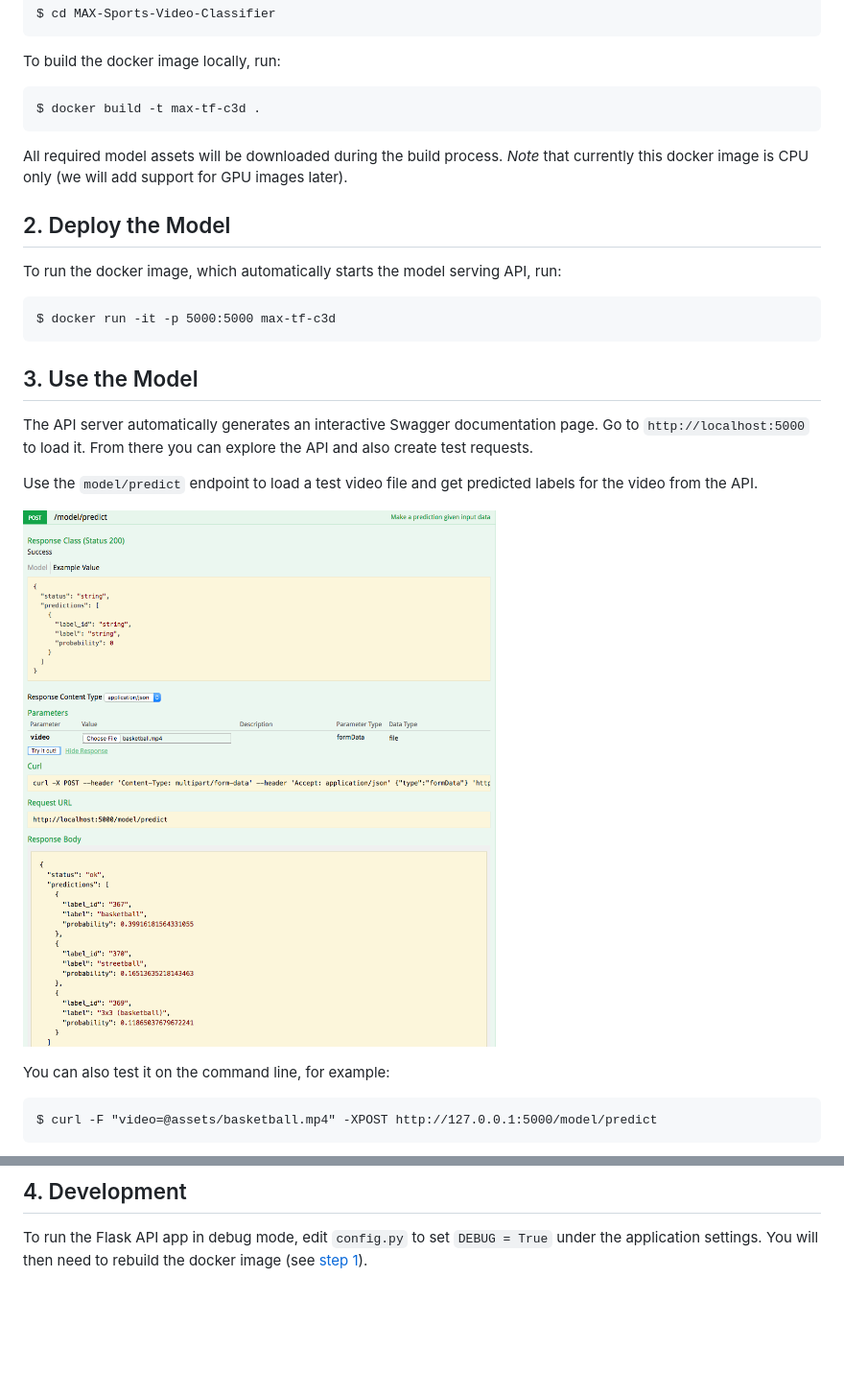
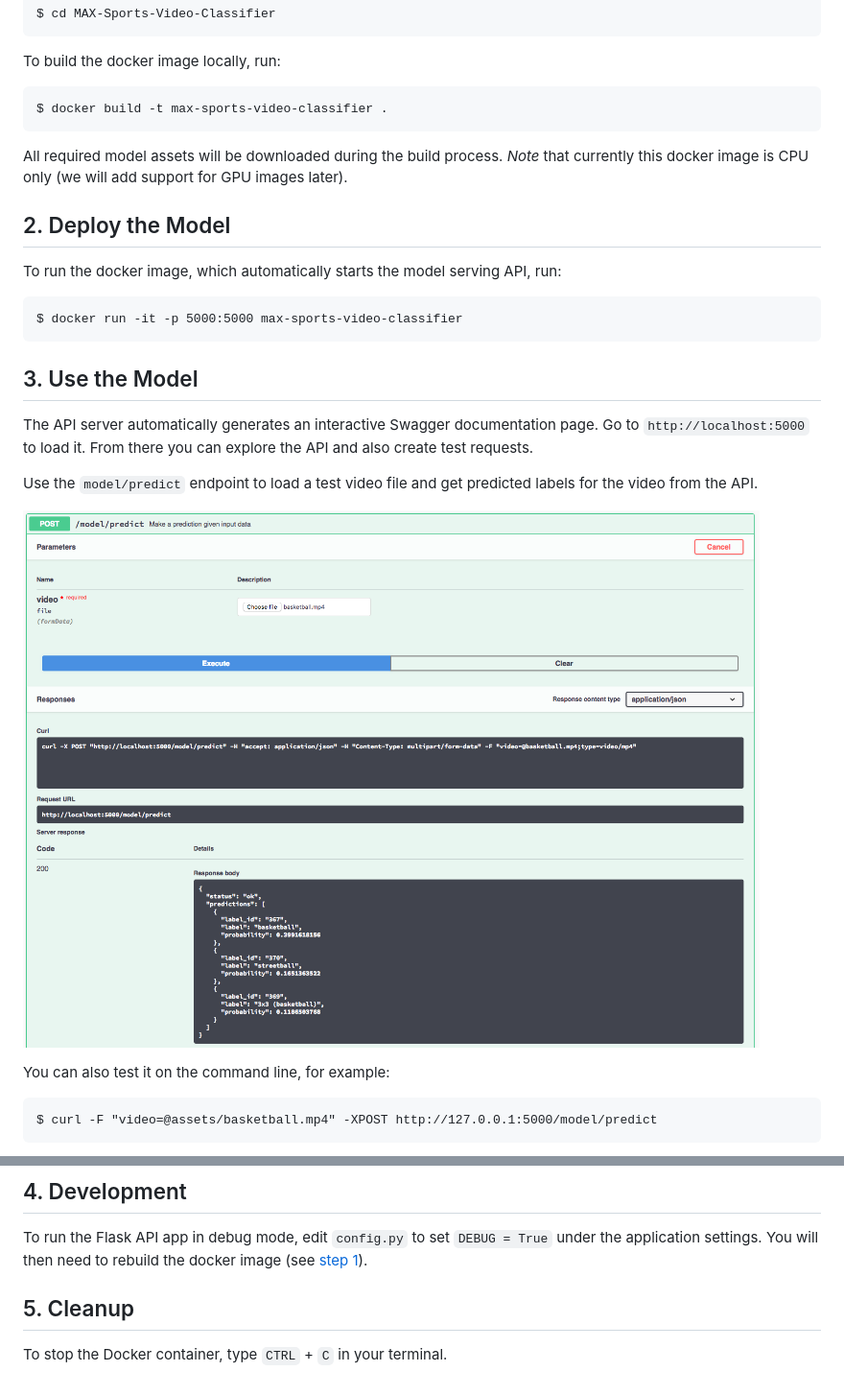
Before and after one commit to IBM/MAX-Sports-Video-Classifier, a Markdown page: README.md, 2 parts joined by grey strips. Shown at 96% size. GitHub-like rendering; pictures changed too: docs/swagger-screenshot.png; blank space fills up the shorter version.

Commit message:
Update README.md (#4)
* Update README.md

* Update Swagger screenshot to new UI version

````diff
--- a/README.md
+++ b/README.md
@@ -54,7 +54,7 @@ $ cd MAX-Sports-Video-Classifier
 To build the docker image locally, run:
 
 ```
-$ docker build -t max-tf-c3d .
+$ docker build -t max-sports-video-classifier .
 ```
 
 All required model assets will be downloaded during the build process. _Note_ that currently this docker image is CPU only (we will add support for GPU images later).
@@ -64,7 +64,7 @@ All required model assets will be downloaded during the build process. _Note_ th
 To run the docker image, which automatically starts the model serving API, run:
 
 ```
-$ docker run -it -p 5000:5000 max-tf-c3d
+$ docker run -it -p 5000:5000 max-sports-video-classifier
 ```
 
 ## 3. Use the Model
@@ -107,3 +107,7 @@ $ curl -F "video=@assets/basketball.mp4" -XPOST http://127.0.0.1:5000/model/pred
 ## 4. Development
 
 To run the Flask API app in debug mode, edit `config.py` to set `DEBUG = True` under the application settings. You will then need to rebuild the docker image (see [step 1](#1-build-the-model)).
+
+## 5. Cleanup
+
+To stop the Docker container, type `CTRL` + `C` in your terminal.
````
